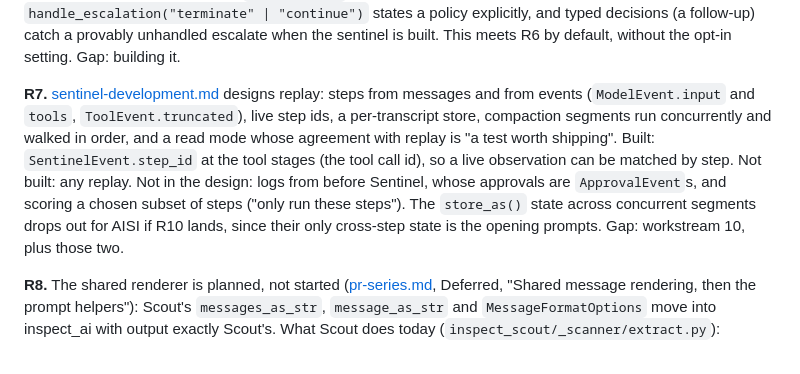
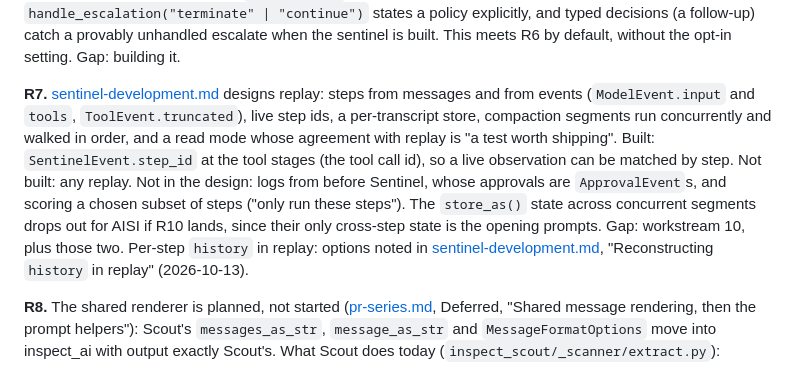
Before and after one commit to meridianlabs-ai/inspect_sentinel, a Markdown page: design/requirements-aisi-sync-monitor.md, the part around the change. Rendered like a GitHub page.

```diff
--- a/design/requirements-aisi-sync-monitor.md
+++ b/design/requirements-aisi-sync-monitor.md
@@ -132,7 +132,7 @@ Received as a comment on PR #66, lightly formatted. It answers the conflicts lis
 
 **R6** (narrowed: an opt-in is enough; decided 2026-10-10 as the default). A root `escalate` proceeds, stays recorded as the root's decision, and warns once per process (`_dispatch.py`, `_run`; [pr-series.md](pr-series.md), "Root and escalate"). Decided 2026-10-10 ([pr-series.md](pr-series.md), "Unhandled escalate"): an escalate that reaches the root is a configuration bug, and sentinel's `run_sentinel` turns it into a terminate at every stage, recorded as unhandled; `handle_escalation("terminate" | "continue")` states a policy explicitly, and typed decisions (a follow-up) catch a provably unhandled escalate when the sentinel is built. This meets R6 by default, without the opt-in setting. Gap: building it.
 
-**R7.** [sentinel-development.md](sentinel-development.md) designs replay: steps from messages and from events (`ModelEvent.input` and `tools`, `ToolEvent.truncated`), live step ids, a per-transcript store, compaction segments run concurrently and walked in order, and a read mode whose agreement with replay is "a test worth shipping". Built: `SentinelEvent.step_id` at the tool stages (the tool call id), so a live observation can be matched by step. Not built: any replay. Not in the design: logs from before Sentinel, whose approvals are `ApprovalEvent`s, and scoring a chosen subset of steps ("only run these steps"). The `store_as()` state across concurrent segments drops out for AISI if R10 lands, since their only cross-step state is the opening prompts. Gap: workstream 10, plus those two.
+**R7.** [sentinel-development.md](sentinel-development.md) designs replay: steps from messages and from events (`ModelEvent.input` and `tools`, `ToolEvent.truncated`), live step ids, a per-transcript store, compaction segments run concurrently and walked in order, and a read mode whose agreement with replay is "a test worth shipping". Built: `SentinelEvent.step_id` at the tool stages (the tool call id), so a live observation can be matched by step. Not built: any replay. Not in the design: logs from before Sentinel, whose approvals are `ApprovalEvent`s, and scoring a chosen subset of steps ("only run these steps"). The `store_as()` state across concurrent segments drops out for AISI if R10 lands, since their only cross-step state is the opening prompts. Gap: workstream 10, plus those two. Per-step `history` in replay: options noted in [sentinel-development.md](sentinel-development.md), "Reconstructing `history` in replay" (2026-10-13).
 
 **R8.** The shared renderer is planned, not started ([pr-series.md](pr-series.md), Deferred, "Shared message rendering, then the prompt helpers"): Scout's `messages_as_str`, `message_as_str` and `MessageFormatOptions` move into inspect_ai with output exactly Scout's. What Scout does today (`inspect_scout/_scanner/extract.py`):
 
```
Also changed, not shown: design/sentinel-development.md (+16 -1 lines).
